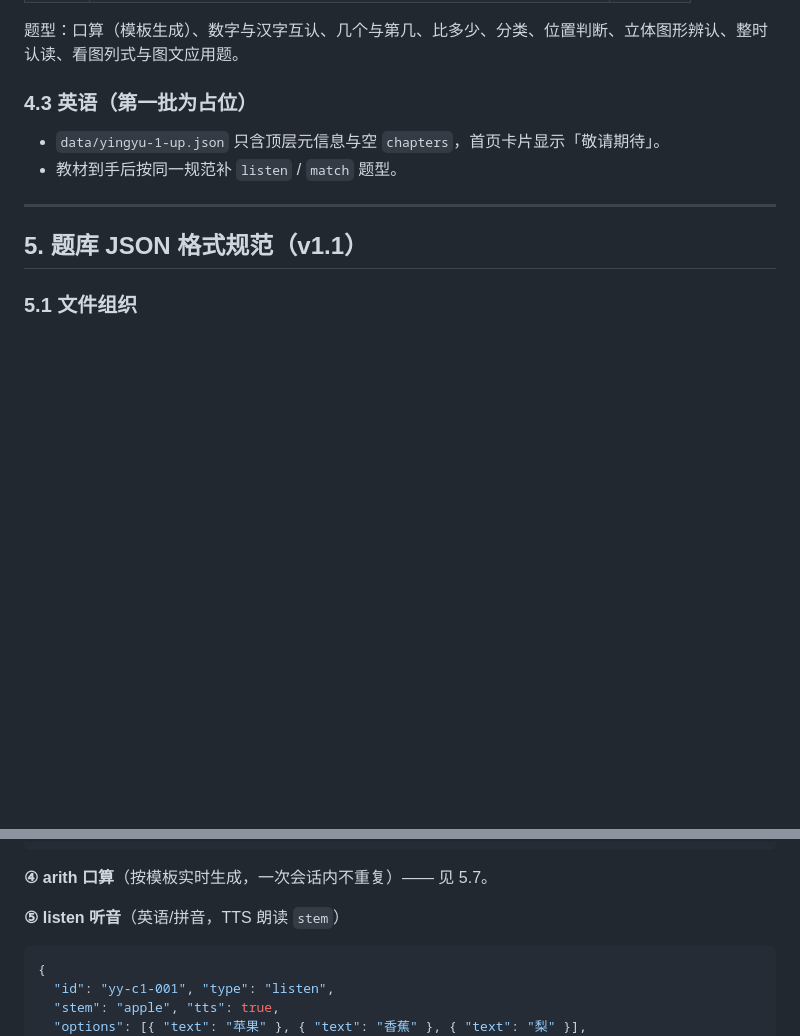
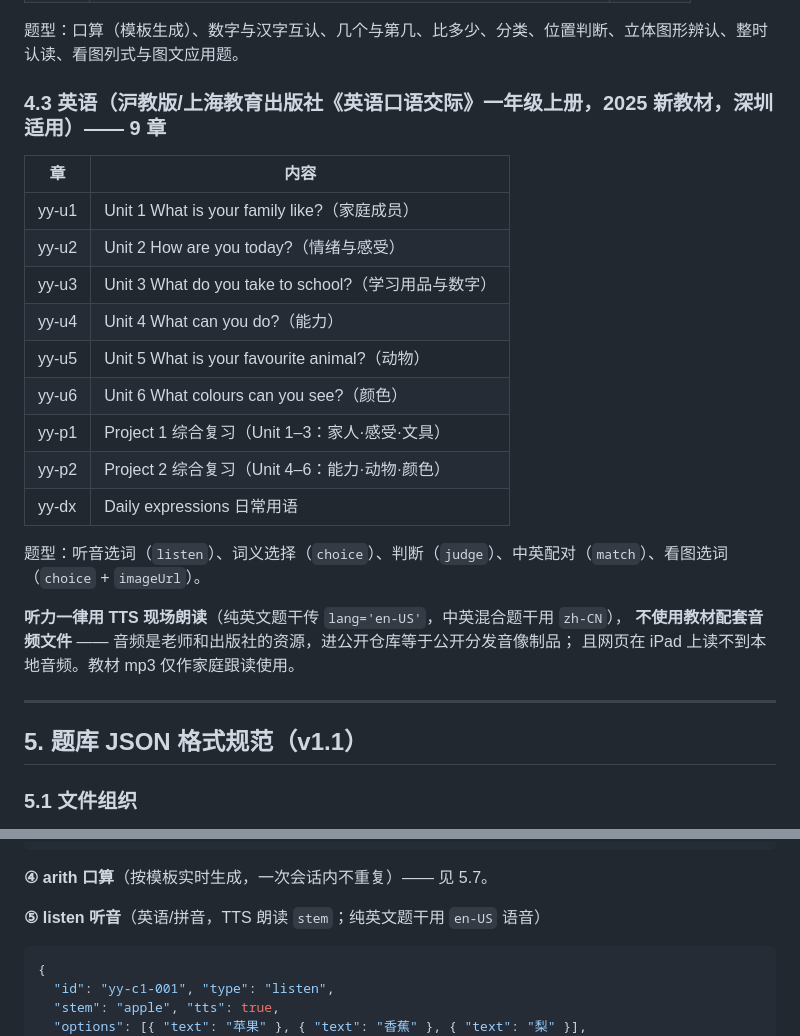
Before and after one commit to Vin050988/yinianji-practice, a Markdown page: docs/需求说明与题库规范_v1.1.md, 2 parts joined by grey strips. Rendered like a GitHub page; blank space fills up the shorter version.

````diff
--- a/docs/需求说明与题库规范_v1.1.md
+++ b/docs/需求说明与题库规范_v1.1.md
@@ -146,10 +146,25 @@
 
 题型：口算（模板生成）、数字与汉字互认、几个与第几、比多少、分类、位置判断、立体图形辨认、整时认读、看图列式与图文应用题。
 
-### 4.3 英语（第一批为占位）
+### 4.3 英语（沪教版/上海教育出版社《英语口语交际》一年级上册，2025 新教材，深圳适用）—— 9 章
 
-- `data/yingyu-1-up.json` 只含顶层元信息与空 `chapters`，首页卡片显示「敬请期待」。
-- 教材到手后按同一规范补 `listen` / `match` 题型。
+| 章 | 内容 |
+|---|---|
+| yy-u1 | Unit 1 What is your family like?（家庭成员） |
+| yy-u2 | Unit 2 How are you today?（情绪与感受） |
+| yy-u3 | Unit 3 What do you take to school?（学习用品与数字） |
+| yy-u4 | Unit 4 What can you do?（能力） |
+| yy-u5 | Unit 5 What is your favourite animal?（动物） |
+| yy-u6 | Unit 6 What colours can you see?（颜色） |
+| yy-p1 | Project 1 综合复习（Unit 1–3：家人·感受·文具） |
+| yy-p2 | Project 2 综合复习（Unit 4–6：能力·动物·颜色） |
+| yy-dx | Daily expressions 日常用语 |
+
+题型：听音选词（`listen`）、词义选择（`choice`）、判断（`judge`）、中英配对（`match`）、看图选词（`choice` + `imageUrl`）。
+
+**听力一律用 TTS 现场朗读**（纯英文题干传 `lang='en-US'`，中英混合题干用 `zh-CN`），
+**不使用教材配套音频文件** —— 音频是老师和出版社的资源，进公开仓库等于公开分发音像制品；
+且网页在 iPad 上读不到本地音频。教材 mp3 仅作家庭跟读使用。
 
 ---
 
@@ -287,7 +302,7 @@ data/
 
 **④ arith 口算**（按模板实时生成，一次会话内不重复）—— 见 5.7。
 
-**⑤ listen 听音**（英语/拼音，TTS 朗读 `stem`）
+**⑤ listen 听音**（英语/拼音，TTS 朗读 `stem`；纯英文题干用 `en-US` 语音）
 
 ```json
 {
````
Also changed, not shown: README.md (+2 -1 lines), docs/安装到iPad.md (+1 -1 lines).
